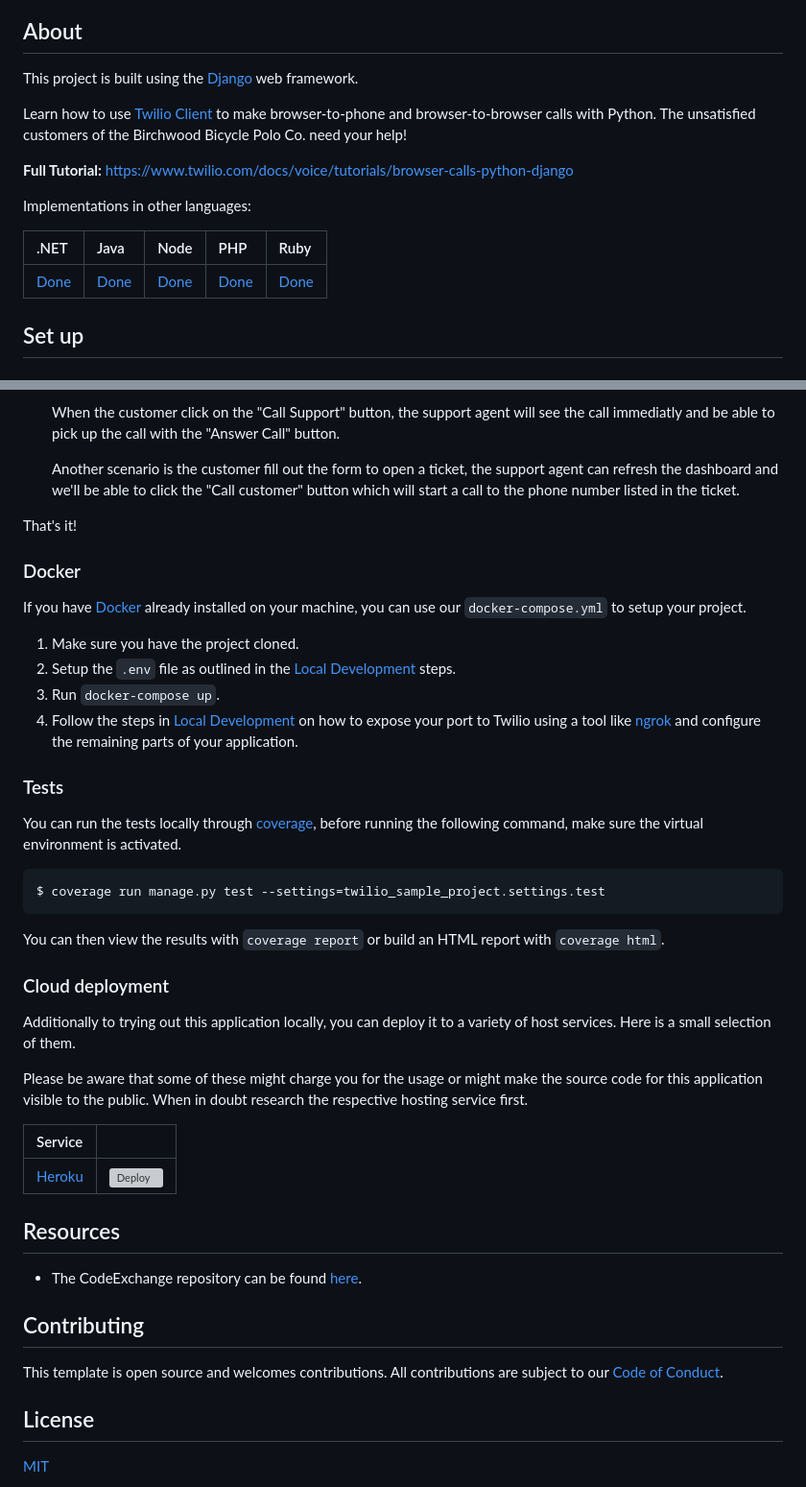
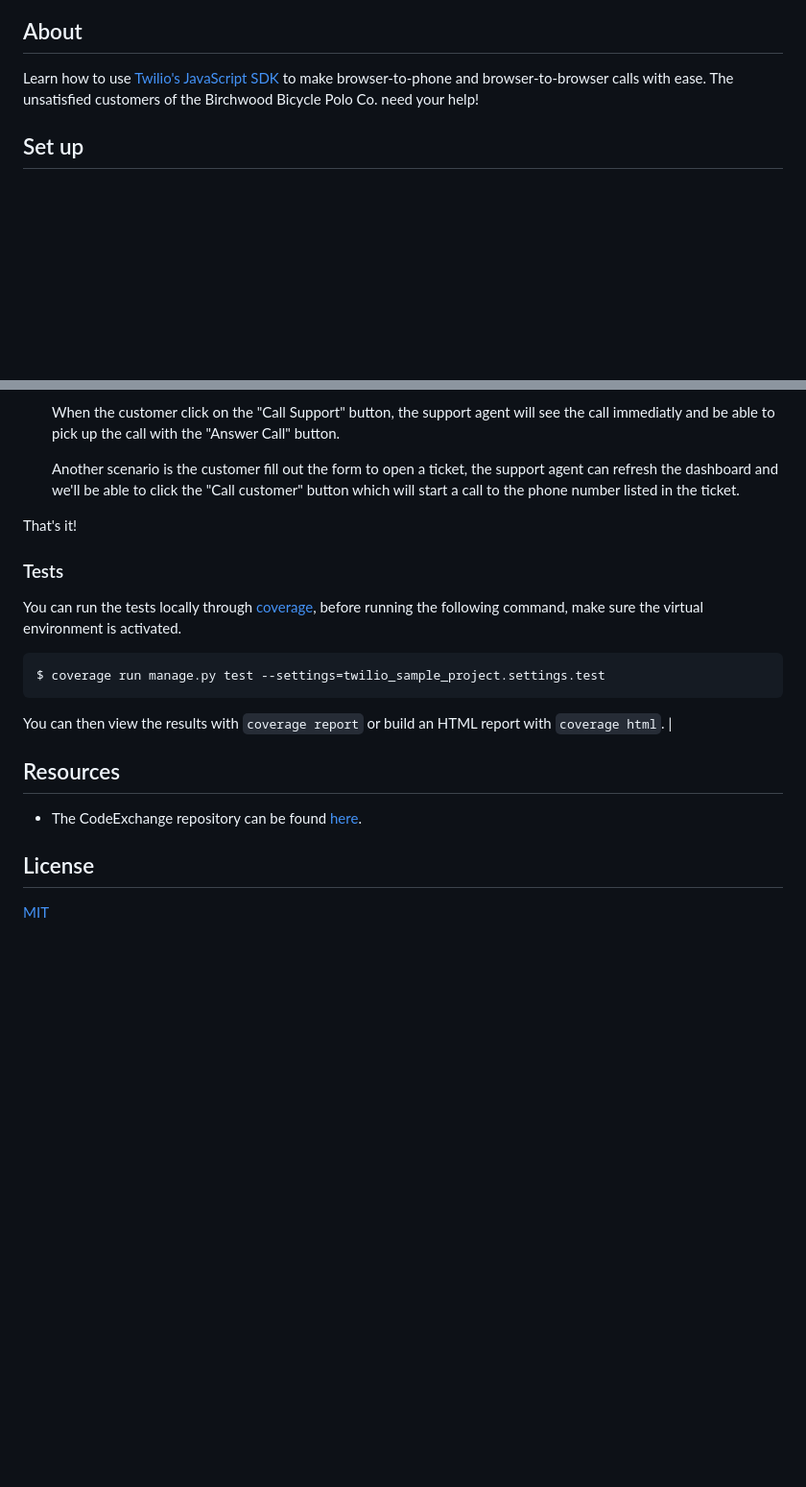
Before and after one commit to TwilioDevEd/browser-calls-django, a Markdown page: README.md, 2 parts joined by grey strips. Shown at 96% size. Rendered like a GitHub page; blank space fills up the shorter version; grey boxes are pictures that could not be loaded.

Commit message:
Update readme to reflect deprecation

````diff
--- a/README.md
+++ b/README.md
@@ -12,17 +9,7 @@
 
 ## About
 
-This project is built using the [Django](https://www.djangoproject.com/) web framework.
-
-Learn how to use [Twilio Client](https://www.twilio.com/client) to make browser-to-phone and browser-to-browser calls with Python. The unsatisfied customers of the Birchwood Bicycle Polo Co. need your help!
-
-**Full Tutorial:** https://www.twilio.com/docs/voice/tutorials/browser-calls-python-django
-
-Implementations in other languages:
-
-| .NET | Java | Node | PHP | Ruby |
-| :--- | :--- | :----- | :-- | :--- |
-| [Done](https://github.com/TwilioDevEd/browser-calls-csharp) | [Done](https://github.com/TwilioDevEd/browser-calls-spark)  | [Done](https://github.com/TwilioDevEd/browser-calls-node)  | [Done](https://github.com/TwilioDevEd/browser-calls-laravel) | [Done](https://github.com/TwilioDevEd/browser-calls-rails)  |
+Learn how to use [Twilio's JavaScript SDK](https://www.twilio.com/docs/voice/sdks/javascript) to make browser-to-phone and browser-to-browser calls with ease. The unsatisfied customers of the Birchwood Bicycle Polo Co. need your help!
 
 ## Set up
 
@@ -119,15 +106,6 @@ Once you have created your TwiML app, configure your Twilio phone number to use
 
 That's it!
 
-### Docker
-
-If you have [Docker](https://www.docker.com/) already installed on your machine, you can use our `docker-compose.yml` to setup your project.
-
-1. Make sure you have the project cloned.
-2. Setup the `.env` file as outlined in the [Local Development](#local-development) steps.
-3. Run `docker-compose up`.
-4. Follow the steps in [Local Development](#local-development) on how to expose your port to Twilio using a tool like [ngrok](https://ngrok.com/) and configure the remaining parts of your application.
-
 ### Tests
 
 You can run the tests locally through [coverage](http://coverage.readthedocs.org/), before running the following command, make sure the virtual environment is activated.
@@ -136,25 +114,11 @@ You can run the tests locally through [coverage](http://coverage.readthedocs.org
 $ coverage run manage.py test --settings=twilio_sample_project.settings.test
 ```
 
-You can then view the results with `coverage report` or build an HTML report with `coverage html`.
-
-### Cloud deployment
-
-Additionally to trying out this application locally, you can deploy it to a variety of host services. Here is a small selection of them.
-
-Please be aware that some of these might charge you for the usage or might make the source code for this application visible to the public. When in doubt research the respective hosting service first.
-
-| Service                           |                                                                                                                                                                                                                           |
-| :-------------------------------- | :------------------------------------------------------------------------------------------------------------------------------------------------------------------------------------------------------------------------ |
-| [Heroku](https://www.heroku.com/) | [![Deploy](https://www.herokucdn.com/deploy/button.svg)](https://heroku.com/deploy)                                                                                                                                       |
+You can then view the results with `coverage report` or build an HTML report with `coverage html`.                        |
 
 ## Resources
 
 - The CodeExchange repository can be found [here](https://github.com/twilio-labs/code-exchange/).
-
-## Contributing
-
-This template is open source and welcomes contributions. All contributions are subject to our [Code of Conduct](https://github.com/twilio-labs/.github/blob/master/CODE_OF_CONDUCT.md).
 
 ## License
 
````
Also changed, not shown: other parts of README.md (+2 -5 lines).
